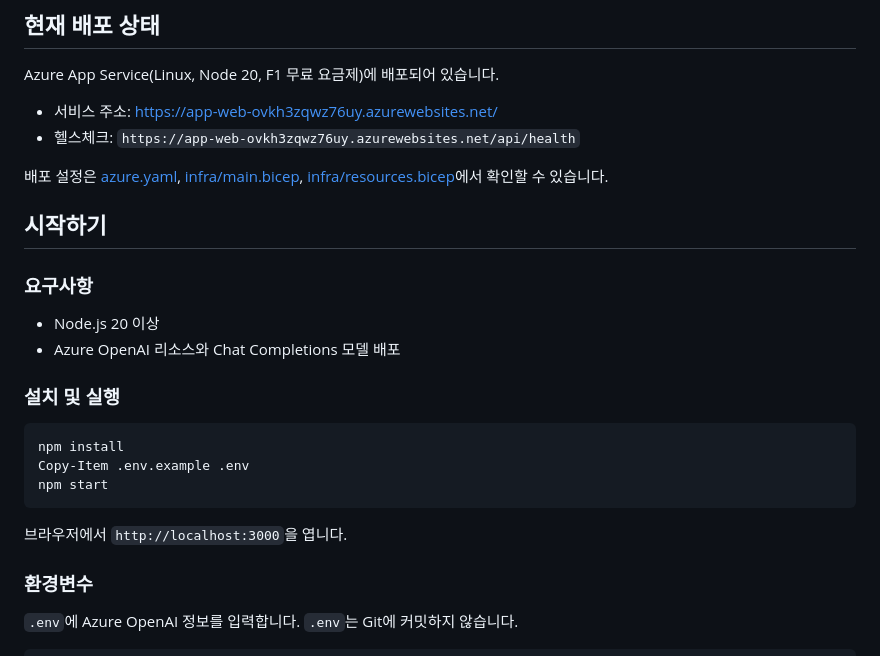
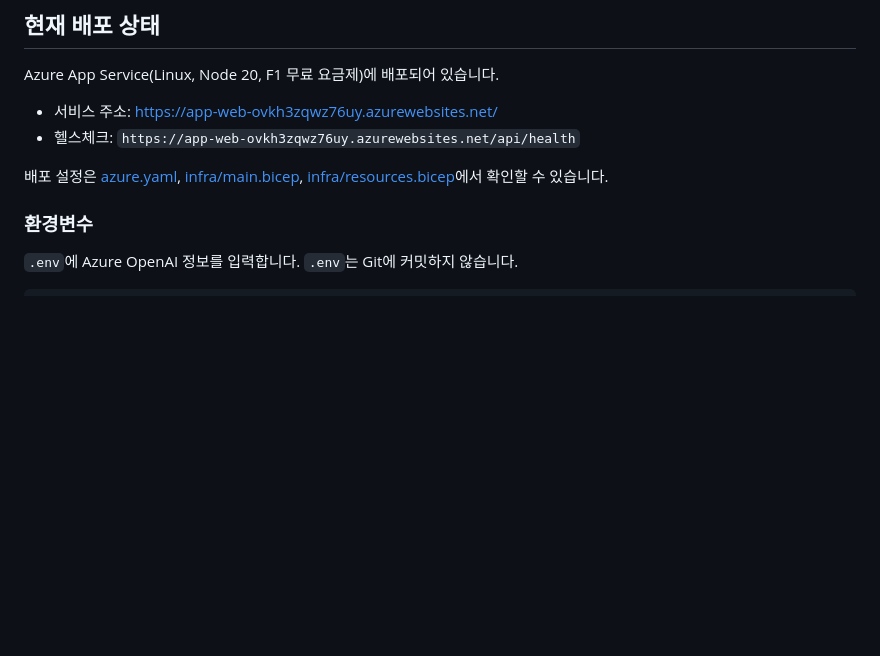
Before and after one commit to baekjungi/findit-ai, a Markdown page: README.md, the part around the change. GitHub-like rendering; blank space fills up the shorter version.

Commit message:
Remove local setup instructions

````diff
--- a/README.md
+++ b/README.md
@@ -32,23 +32,6 @@ Azure App Service(Linux, Node 20, F1 무료 요금제)에 배포되어 있습니
 - 헬스체크: `https://app-web-ovkh3zqwz76uy.azurewebsites.net/api/health`
 
 배포 설정은 [azure.yaml](azure.yaml), [infra/main.bicep](infra/main.bicep), [infra/resources.bicep](infra/resources.bicep)에서 확인할 수 있습니다.
-
-## 시작하기
-
-### 요구사항
-
-- Node.js 20 이상
-- Azure OpenAI 리소스와 Chat Completions 모델 배포
-
-### 설치 및 실행
-
-```powershell
-npm install
-Copy-Item .env.example .env
-npm start
-```
-
-브라우저에서 `http://localhost:3000`을 엽니다.
 
 ### 환경변수
 
````
